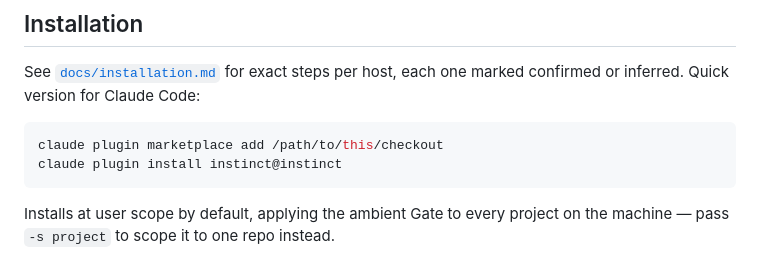
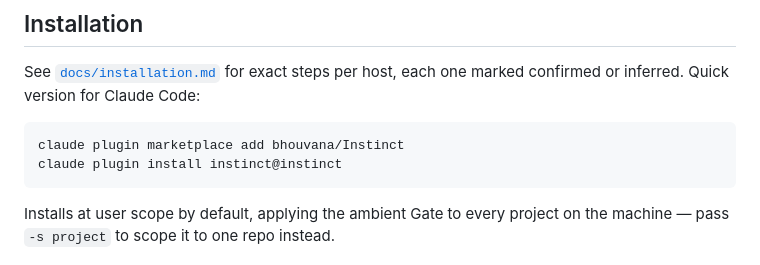
Before and after one commit to bhouvana/Instinct, a Markdown page: README.md, the part around the change. Rendered like a GitHub page.

````diff
--- a/README.md
+++ b/README.md
@@ -200,7 +200,7 @@ See [`docs/installation.md`](docs/installation.md) for exact steps per host,
 each one marked confirmed or inferred. Quick version for Claude Code:
 
 ```bash
-claude plugin marketplace add /path/to/this/checkout
+claude plugin marketplace add bhouvana/Instinct
 claude plugin install instinct@instinct
 ```
 
````
